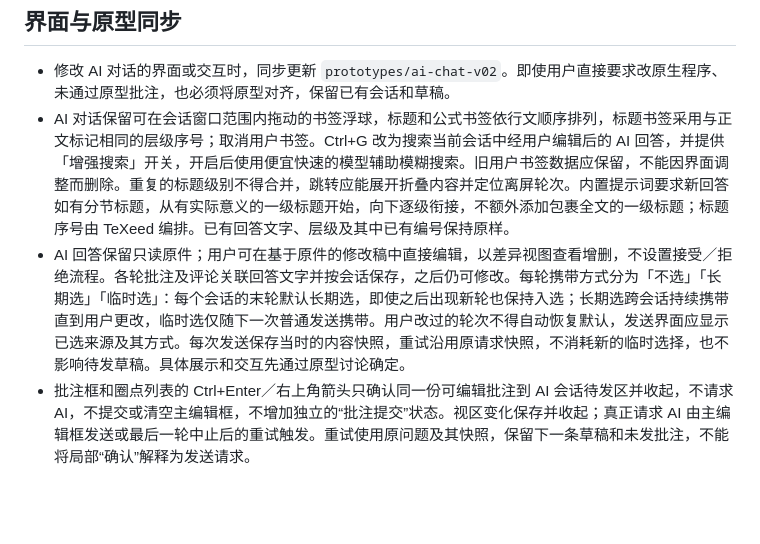
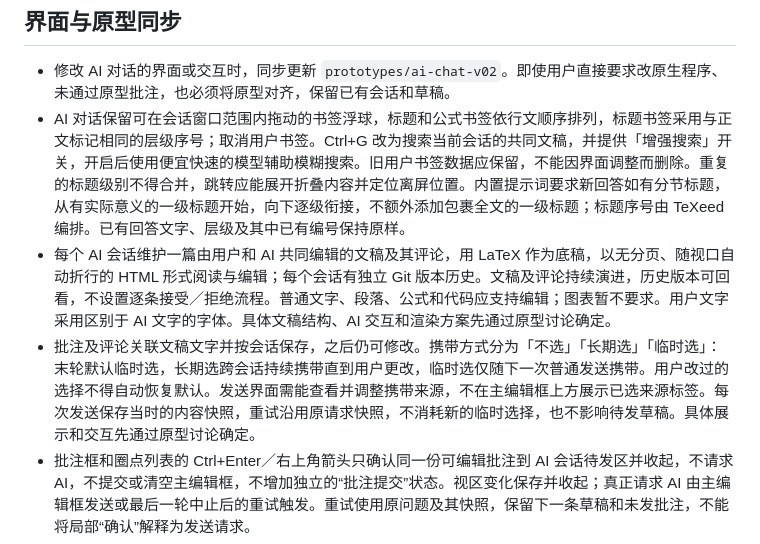
Before and after one commit to winston-wen/TeXeed, a Markdown page: AGENTS.md, the part around the change. Rendered like a GitHub page; blank space fills up the shorter version.

Commit message:
0.3.56: record shared document direction

```diff
--- a/AGENTS.md
+++ b/AGENTS.md
@@ -8,8 +8,9 @@
 ## 界面与原型同步
 
 - 修改 AI 对话的界面或交互时，同步更新 `prototypes/ai-chat-v02`。即使用户直接要求改原生程序、未通过原型批注，也必须将原型对齐，保留已有会话和草稿。
-- AI 对话保留可在会话窗口范围内拖动的书签浮球，标题和公式书签依行文顺序排列，标题书签采用与正文标记相同的层级序号；取消用户书签。Ctrl+G 改为搜索当前会话中经用户编辑后的 AI 回答，并提供「增强搜索」开关，开启后使用便宜快速的模型辅助模糊搜索。旧用户书签数据应保留，不能因界面调整而删除。重复的标题级别不得合并，跳转应能展开折叠内容并定位离屏轮次。内置提示词要求新回答如有分节标题，从有实际意义的一级标题开始，向下逐级衔接，不额外添加包裹全文的一级标题；标题序号由 TeXeed 编排。已有回答文字、层级及其中已有编号保持原样。
-- AI 回答保留只读原件；用户可在基于原件的修改稿中直接编辑，以差异视图查看增删，不设置接受／拒绝流程。各轮批注及评论关联回答文字并按会话保存，之后仍可修改。每轮携带方式分为「不选」「长期选」「临时选」：每个会话的末轮默认长期选，即使之后出现新轮也保持入选；长期选跨会话持续携带直到用户更改，临时选仅随下一次普通发送携带。用户改过的轮次不得自动恢复默认，发送界面应显示已选来源及其方式。每次发送保存当时的内容快照，重试沿用原请求快照，不消耗新的临时选择，也不影响待发草稿。具体展示和交互先通过原型讨论确定。
+- AI 对话保留可在会话窗口范围内拖动的书签浮球，标题和公式书签依行文顺序排列，标题书签采用与正文标记相同的层级序号；取消用户书签。Ctrl+G 改为搜索当前会话的共同文稿，并提供「增强搜索」开关，开启后使用便宜快速的模型辅助模糊搜索。旧用户书签数据应保留，不能因界面调整而删除。重复的标题级别不得合并，跳转应能展开折叠内容并定位离屏位置。内置提示词要求新回答如有分节标题，从有实际意义的一级标题开始，向下逐级衔接，不额外添加包裹全文的一级标题；标题序号由 TeXeed 编排。已有回答文字、层级及其中已有编号保持原样。
+- 每个 AI 会话维护一篇由用户和 AI 共同编辑的文稿及其评论，用 LaTeX 作为底稿，以无分页、随视口自动折行的 HTML 形式阅读与编辑；每个会话有独立 Git 版本历史。文稿及评论持续演进，历史版本可回看，不设置逐条接受／拒绝流程。普通文字、段落、公式和代码应支持编辑；图表暂不要求。用户文字采用区别于 AI 文字的字体。具体文稿结构、AI 交互和渲染方案先通过原型讨论确定。
+- 批注及评论关联文稿文字并按会话保存，之后仍可修改。携带方式分为「不选」「长期选」「临时选」：末轮默认临时选，长期选跨会话持续携带直到用户更改，临时选仅随下一次普通发送携带。用户改过的选择不得自动恢复默认。发送界面需能查看并调整携带来源，不在主编辑框上方展示已选来源标签。每次发送保存当时的内容快照，重试沿用原请求快照，不消耗新的临时选择，也不影响待发草稿。具体展示和交互先通过原型讨论确定。
 - 批注框和圈点列表的 Ctrl+Enter／右上角箭头只确认同一份可编辑批注到 AI 会话待发区并收起，不请求 AI，不提交或清空主编辑框，不增加独立的“批注提交”状态。视区变化保存并收起；真正请求 AI 由主编辑框发送或最后一轮中止后的重试触发。重试使用原问题及其快照，保留下一条草稿和未发批注，不能将局部“确认”解释为发送请求。
 - 发送后立即显示用户内容和真实处理状态，不能只切换发送／停止按钮；长会话中也需将实时消息带入视口。问题可靠落盘后才清空已发送的草稿。网络中断、连接超时及服务过载持续退避重试，用户可随时中止；不重复已经完成的工具执行。仅会话最后一轮中止时提供重试入口，用户中止、程序中止及旧的过载失败记录均适用。等待响应、生成回复和重试倒计时只在临时状态栏更新，不写入过程记录。由本次反馈归纳：状态文案应说明当前可观察的阶段；收到响应头等协议事件不能写成反复出现的“已连接 AI”动作。
 
```
